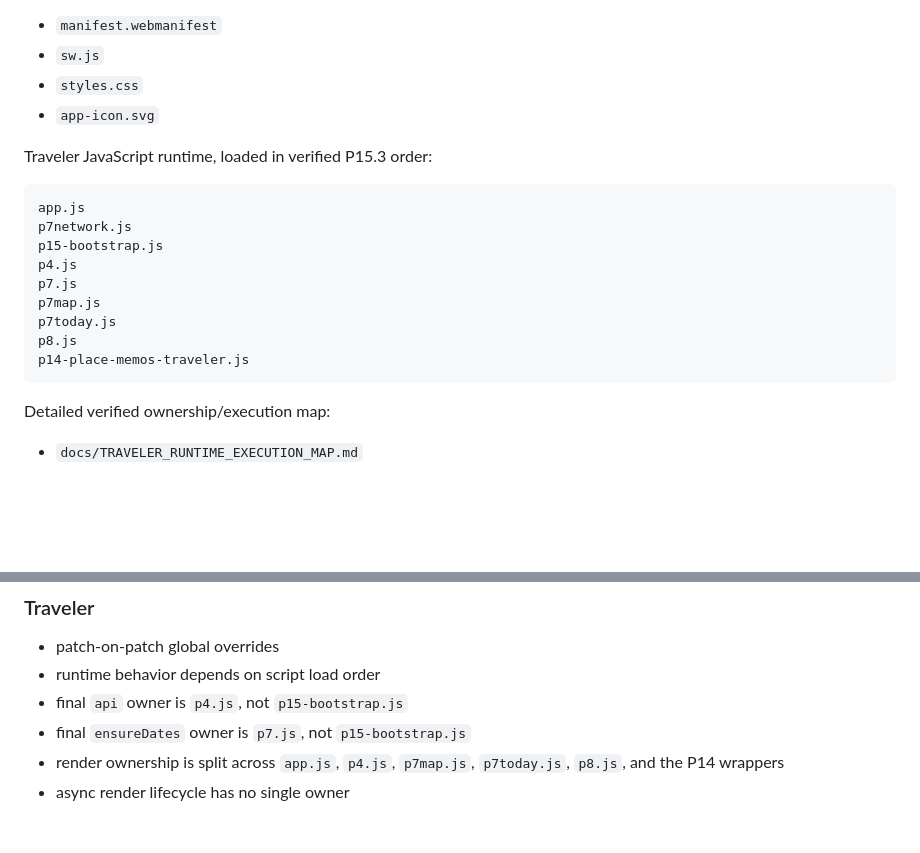
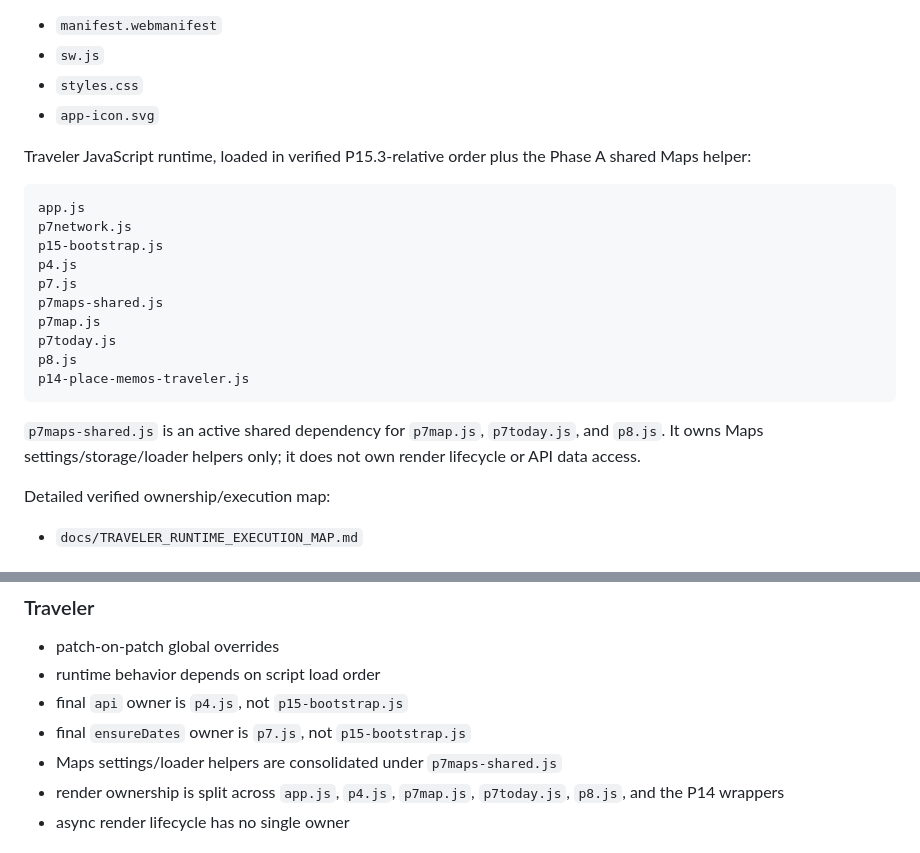
Before and after one commit to Eric851127/travel-planner-web, a Markdown page: docs/MAIN_BRANCH_MAP.md, 2 parts joined by grey strips. Drawn GitHub-style; blank space fills up the shorter version.

Commit message:
docs: classify shared traveler maps runtime

````diff
--- a/docs/MAIN_BRANCH_MAP.md
+++ b/docs/MAIN_BRANCH_MAP.md
@@ -16,7 +16,7 @@ PWA/runtime shell:
 - `styles.css`
 - `app-icon.svg`
 
-Traveler JavaScript runtime, loaded in verified P15.3 order:
+Traveler JavaScript runtime, loaded in verified P15.3-relative order plus the Phase A shared Maps helper:
 
 ```text
 app.js
@@ -24,11 +24,14 @@ p7network.js
 p15-bootstrap.js
 p4.js
 p7.js
+p7maps-shared.js
 p7map.js
 p7today.js
 p8.js
 p14-place-memos-traveler.js
 ```
+
+`p7maps-shared.js` is an active shared dependency for `p7map.js`, `p7today.js`, and `p8.js`. It owns Maps settings/storage/loader helpers only; it does not own render lifecycle or API data access.
 
 Detailed verified ownership/execution map:
 - `docs/TRAVELER_RUNTIME_EXECUTION_MAP.md`
@@ -149,6 +152,7 @@ Files in `docs/history/` are retained for audit and rollback context only. They
 - runtime behavior depends on script load order
 - final `api` owner is `p4.js`, not `p15-bootstrap.js`
 - final `ensureDates` owner is `p7.js`, not `p15-bootstrap.js`
+- Maps settings/loader helpers are consolidated under `p7maps-shared.js`
 - render ownership is split across `app.js`, `p4.js`, `p7map.js`, `p7today.js`, `p8.js`, and the P14 wrappers
 - async render lifecycle has no single owner
 
````
